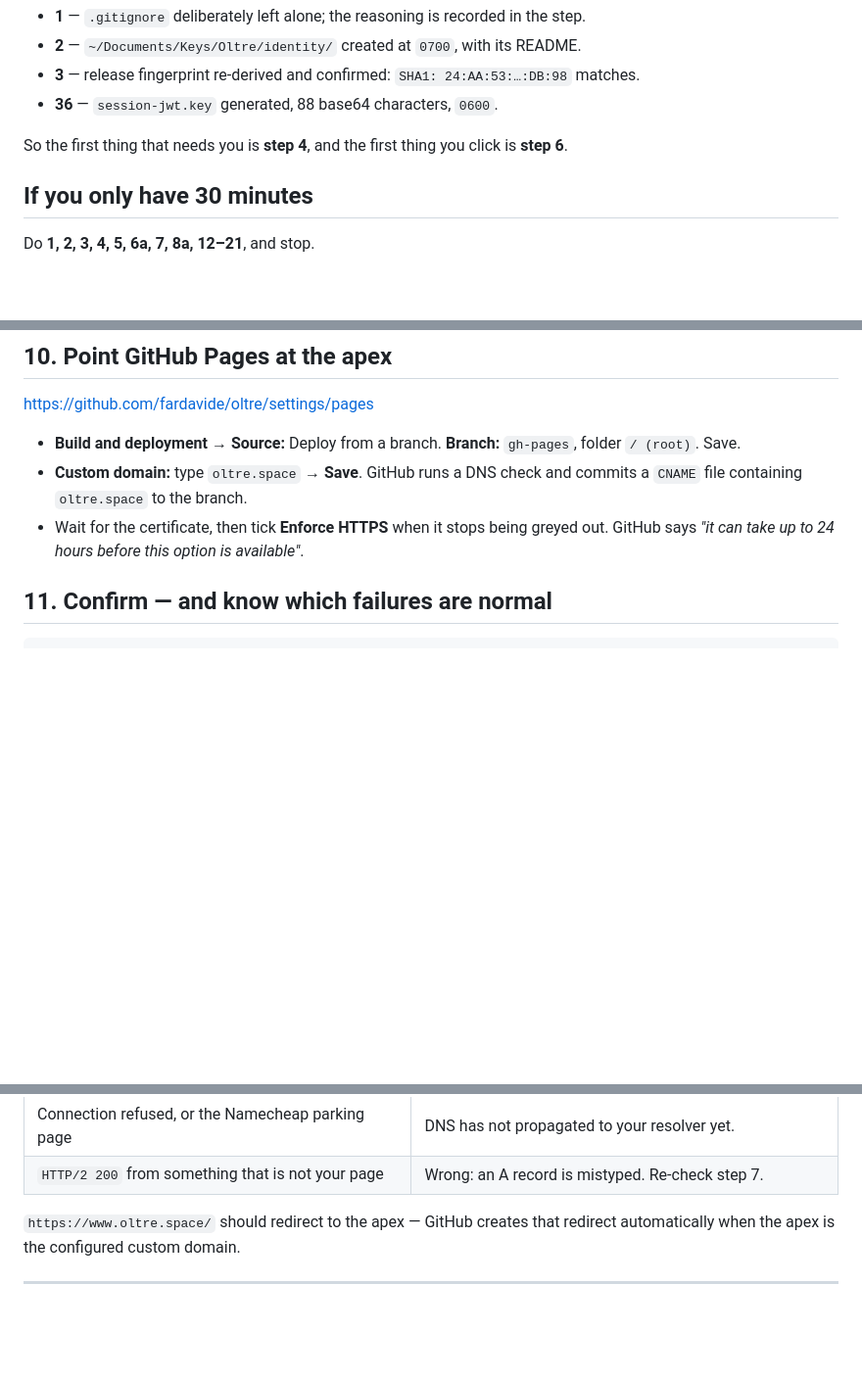
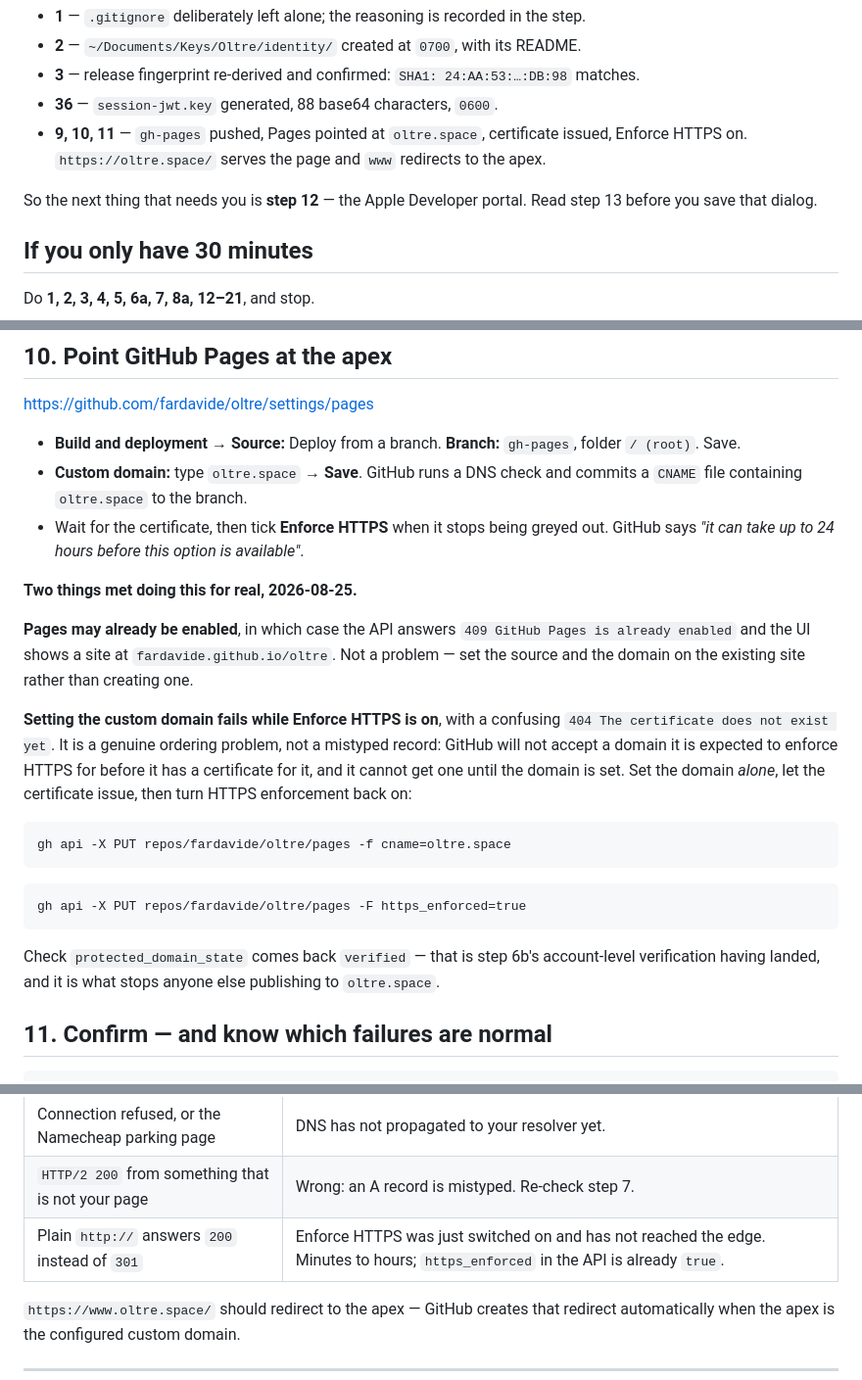
Before and after one commit to fardavide/oltre, a Markdown page: .claude/docs/identity-provisioning.md, 3 parts joined by grey strips. Shown at 98% size. GitHub-like rendering; blank space fills up the shorter version.

Commit message:
Identity provisioning: steps 9-11 done, and two traps step 10 hid
oltre.space is live and serving from an orphan gh-pages branch holding exactly
.nojekyll and index.html. Custom domain set, protected_domain_state verified,
certificate issued, Enforce HTTPS on, www redirecting to the apex.

Two things doing it for real turned up, both now in the guide:

- Pages may already be enabled, in which case the API answers 409 and the fix is
  to configure the existing site rather than create one.
- Setting the custom domain fails with '404 The certificate does not exist yet'
  while Enforce HTTPS is on. It is an ordering problem, not a bad record:
  GitHub will not take a domain it must enforce HTTPS for before it has a
  certificate, and cannot get one until the domain is set. Set the domain alone,
  then re-enable enforcement.

Step 11 gains a row for the state where plain http answers 200 rather than 301,
which is enforcement not yet reaching the edge.

Co-Authored-By: Claude Opus 5 (1M context) <noreply@anthropic.com>

````diff
--- a/.claude/docs/identity-provisioning.md
+++ b/.claude/docs/identity-provisioning.md
@@ -47,8 +47,11 @@ it out and I will place it, `chmod` it, verify it and record it. You should neve
 - **2** — `~/Documents/Keys/Oltre/identity/` created at `0700`, with its README.
 - **3** — release fingerprint re-derived and confirmed: `SHA1: 24:AA:53:…:DB:98` matches.
 - **36** — `session-jwt.key` generated, 88 base64 characters, `0600`.
-
-So the first thing that needs you is **step 4**, and the first thing you click is **step 6**.
+- **9, 10, 11** — `gh-pages` pushed, Pages pointed at `oltre.space`, certificate issued, Enforce
+  HTTPS on. `https://oltre.space/` serves the page and `www` redirects to the apex.
+
+So the next thing that needs you is **step 12** — the Apple Developer portal. Read step 13 before
+you save that dialog.
 
 ## If you only have 30 minutes
 
@@ -432,6 +435,29 @@ git -C /tmp/oltre-pages push -u origin gh-pages
 - Wait for the certificate, then tick **Enforce HTTPS** when it stops being greyed out. GitHub says
   *"it can take up to 24 hours before this option is available"*.
 
+**Two things met doing this for real, 2026-08-25.**
+
+**Pages may already be enabled**, in which case the API answers `409 GitHub Pages is already
+enabled` and the UI shows a site at `fardavide.github.io/oltre`. Not a problem — set the source and
+the domain on the existing site rather than creating one.
+
+**Setting the custom domain fails while Enforce HTTPS is on**, with a confusing
+`404 The certificate does not exist yet`. It is a genuine ordering problem, not a mistyped record:
+GitHub will not accept a domain it is expected to enforce HTTPS for before it has a certificate for
+it, and it cannot get one until the domain is set. Set the domain *alone*, let the certificate
+issue, then turn HTTPS enforcement back on:
+
+```
+gh api -X PUT repos/fardavide/oltre/pages -f cname=oltre.space
+```
+
+```
+gh api -X PUT repos/fardavide/oltre/pages -F https_enforced=true
+```
+
+Check `protected_domain_state` comes back `verified` — that is step 6b's account-level verification
+having landed, and it is what stops anyone else publishing to `oltre.space`.
+
 ## 11. Confirm — and know which failures are normal
 
 ```
@@ -447,6 +473,7 @@ none of them means you mistyped a record:
 | `HTTP/2 404` | DNS is right, Pages has not finished its first build. Minutes. |
 | Connection refused, or the Namecheap parking page | DNS has not propagated to your resolver yet. |
 | `HTTP/2 200` from something that is not your page | Wrong: an A record is mistyped. Re-check step 7. |
+| Plain `http://` answers `200` instead of `301` | Enforce HTTPS was just switched on and has not reached the edge. Minutes to hours; `https_enforced` in the API is already `true`. |
 
 `https://www.oltre.space/` should redirect to the apex — GitHub creates that redirect automatically
 when the apex is the configured custom domain.
````
